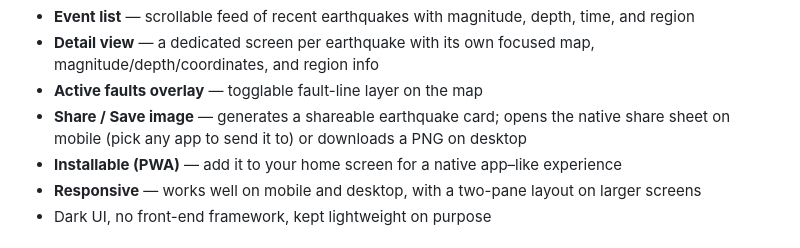
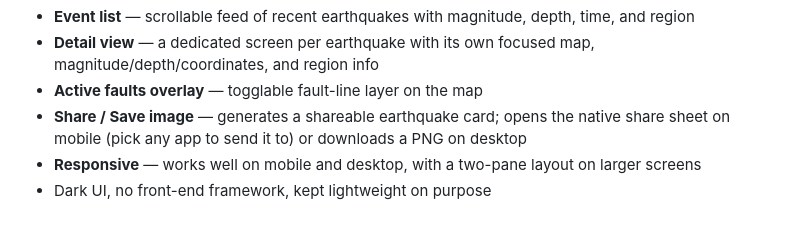
Before and after one commit to xxgbrl/SeaQuake, a Markdown page: README.md, the part around the change. GitHub-like rendering.

Commit message:
docs: remove pwa claim from readme

```diff
--- a/README.md
+++ b/README.md
@@ -16,7 +16,6 @@ Inspired by BMKG's official **WRS-AEIC** mobile app — SeaQuake is a lightweigh
 - **Detail view** — a dedicated screen per earthquake with its own focused map, magnitude/depth/coordinates, and region info
 - **Active faults overlay** — togglable fault-line layer on the map
 - **Share / Save image** — generates a shareable earthquake card; opens the native share sheet on mobile (pick any app to send it to) or downloads a PNG on desktop
-- **Installable (PWA)** — add it to your home screen for a native app–like experience
 - **Responsive** — works well on mobile and desktop, with a two-pane layout on larger screens
 - Dark UI, no front-end framework, kept lightweight on purpose
 
```
